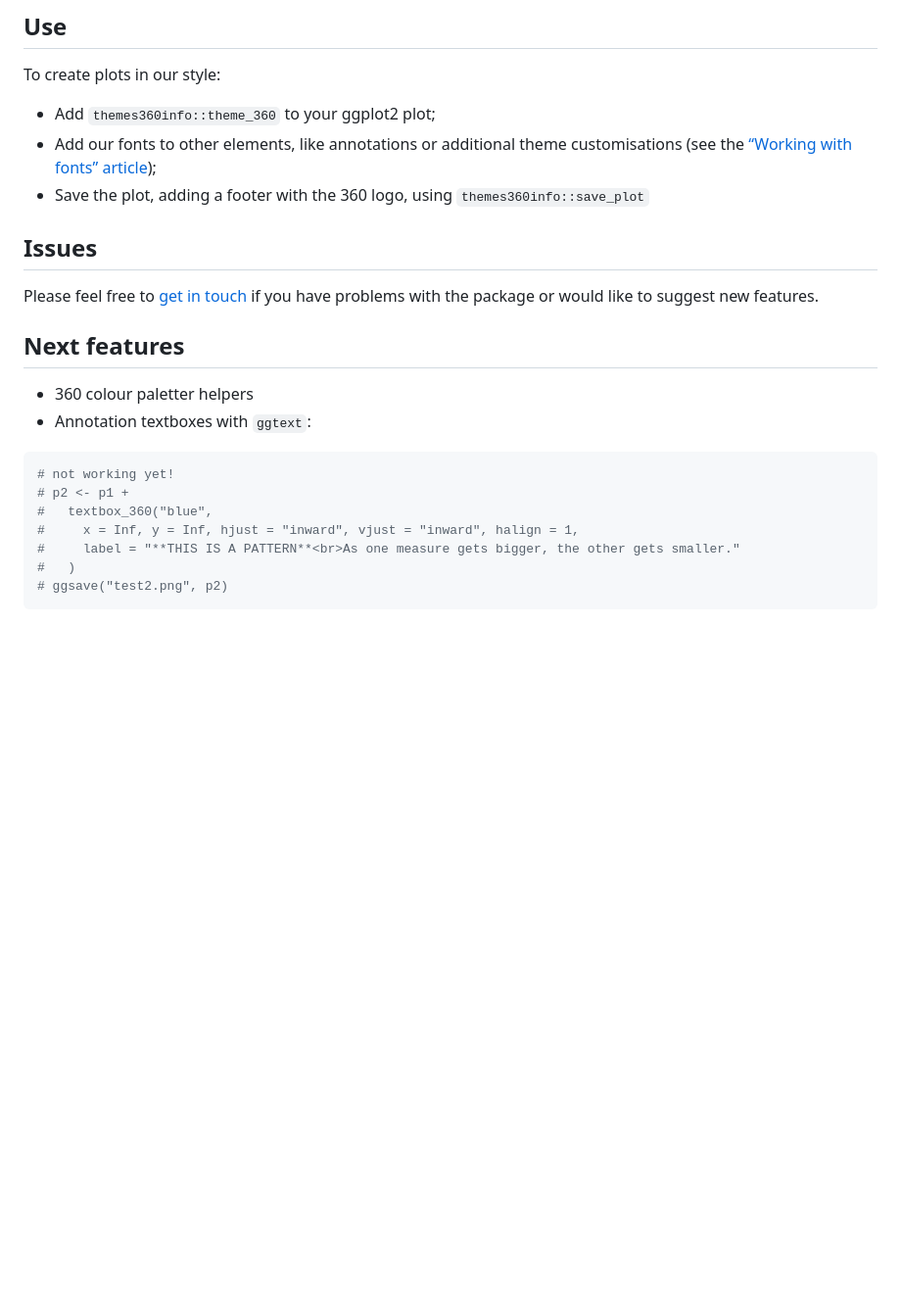
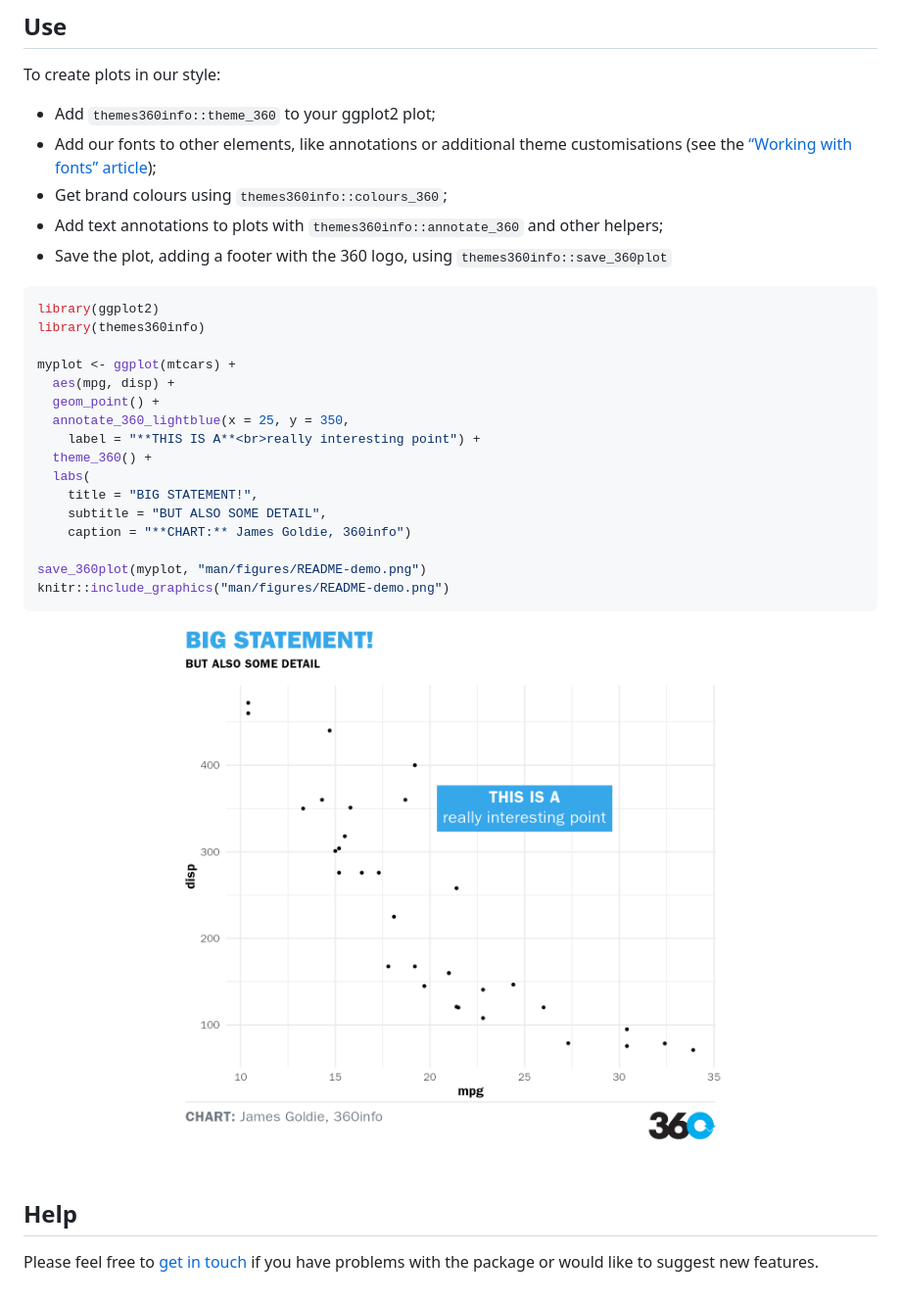
Before and after one commit to 360-info/themes360info, a Markdown page: README.md, the part around the change. Shown: that part at 98% size. GitHub-like rendering; pictures changed too: man/figures/README-demo.png (added); blank space fills up the shorter version.

````diff
--- a/README.md
+++ b/README.md
@@ -34,26 +34,35 @@ To create plots in our style:
 -   Add our fonts to other elements, like annotations or additional
     theme customisations (see the [“Working with fonts”
     article](articles/articles/working-with-fonts.html));
+-   Get brand colours using `themes360info::colours_360`;
+-   Add text annotations to plots with `themes360info::annotate_360` and
+    other helpers;
 -   Save the plot, adding a footer with the 360 logo, using
-    `themes360info::save_plot`
+    `themes360info::save_360plot`
 
-## Issues
+``` r
+library(ggplot2)
+library(themes360info)
+
+myplot <- ggplot(mtcars) +
+  aes(mpg, disp) +
+  geom_point() +
+  annotate_360_lightblue(x = 25, y = 350,
+    label = "**THIS IS A**<br>really interesting point") +
+  theme_360() +
+  labs(
+    title = "BIG STATEMENT!",
+    subtitle = "BUT ALSO SOME DETAIL",
+    caption = "**CHART:** James Goldie, 360info")
+
+save_360plot(myplot, "man/figures/README-demo.png")
+knitr::include_graphics("man/figures/README-demo.png")
+```
+
+<img src="man/figures/README-demo.png" width="100%" />
+
+## Help
 
 Please feel free to [get in
 touch](https://github.com/360-info/themes360info/issues/new) if you have
 problems with the package or would like to suggest new features.
-
-## Next features
-
--   360 colour paletter helpers
--   Annotation textboxes with `ggtext`:
-
-``` r
-# not working yet!
-# p2 <- p1 +
-#   textbox_360("blue",
-#     x = Inf, y = Inf, hjust = "inward", vjust = "inward", halign = 1,
-#     label = "**THIS IS A PATTERN**<br>As one measure gets bigger, the other gets smaller."
-#   )
-# ggsave("test2.png", p2)
-```
````
Also changed, not shown: 3 other files.
